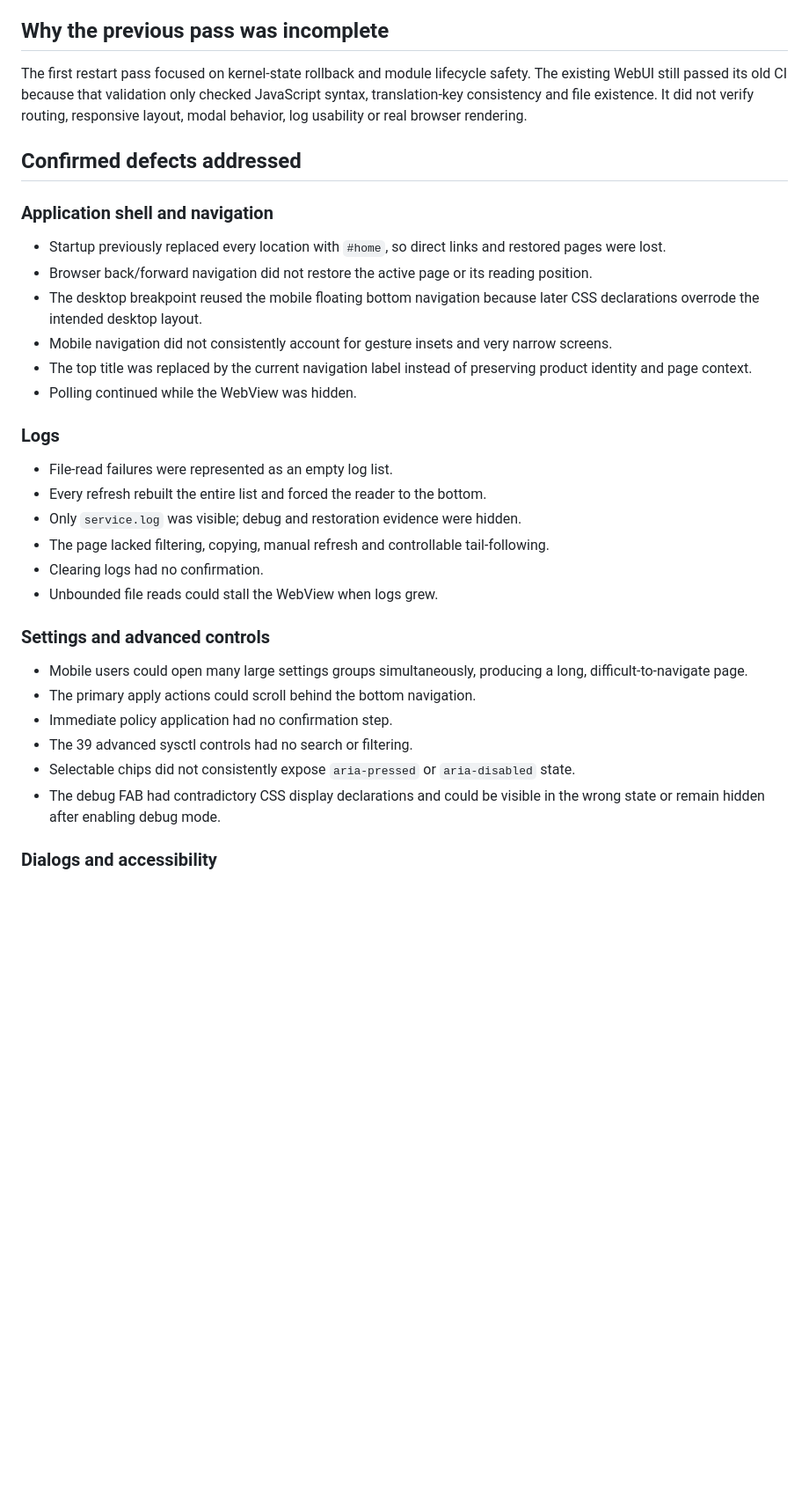
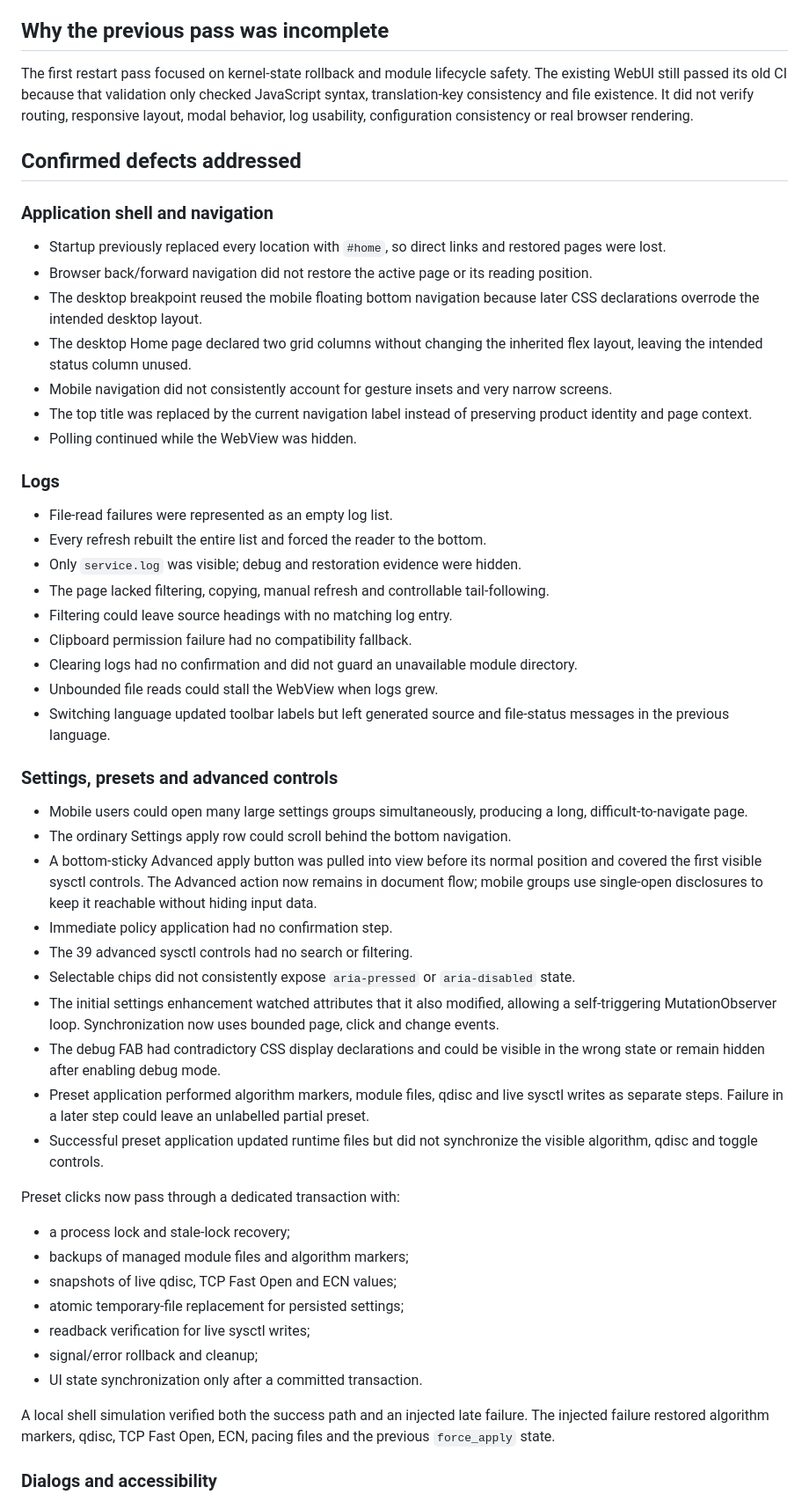
Before and after one commit to Zhanfg/TCP_Optimiser_RS, a Markdown page: docs/WEBUI-RESTART-AUDIT.md, the part around one of its changes. Shown at 88% size. Rendered like a GitHub page; blank space fills up the shorter version.

Commit message:
docs(webui): record preset transaction and advanced layout fixes

```diff
--- a/docs/WEBUI-RESTART-AUDIT.md
+++ b/docs/WEBUI-RESTART-AUDIT.md
@@ -4,7 +4,7 @@ Date: 2026-08-06
 
 ## Why the previous pass was incomplete
 
-The first restart pass focused on kernel-state rollback and module lifecycle safety. The existing WebUI still passed its old CI because that validation only checked JavaScript syntax, translation-key consistency and file existence. It did not verify routing, responsive layout, modal behavior, log usability or real browser rendering.
+The first restart pass focused on kernel-state rollback and module lifecycle safety. The existing WebUI still passed its old CI because that validation only checked JavaScript syntax, translation-key consistency and file existence. It did not verify routing, responsive layout, modal behavior, log usability, configuration consistency or real browser rendering.
 
 ## Confirmed defects addressed
 
@@ -13,6 +13,7 @@ The first restart pass focused on kernel-state rollback and module lifecycle saf
 - Startup previously replaced every location with `#home`, so direct links and restored pages were lost.
 - Browser back/forward navigation did not restore the active page or its reading position.
 - The desktop breakpoint reused the mobile floating bottom navigation because later CSS declarations overrode the intended desktop layout.
+- The desktop Home page declared two grid columns without changing the inherited flex layout, leaving the intended status column unused.
 - Mobile navigation did not consistently account for gesture insets and very narrow screens.
 - The top title was replaced by the current navigation label instead of preserving product identity and page context.
 - Polling continued while the WebView was hidden.
@@ -23,17 +24,36 @@ The first restart pass focused on kernel-state rollback and module lifecycle saf
 - Every refresh rebuilt the entire list and forced the reader to the bottom.
 - Only `service.log` was visible; debug and restoration evidence were hidden.
 - The page lacked filtering, copying, manual refresh and controllable tail-following.
-- Clearing logs had no confirmation.
+- Filtering could leave source headings with no matching log entry.
+- Clipboard permission failure had no compatibility fallback.
+- Clearing logs had no confirmation and did not guard an unavailable module directory.
 - Unbounded file reads could stall the WebView when logs grew.
+- Switching language updated toolbar labels but left generated source and file-status messages in the previous language.
 
-### Settings and advanced controls
+### Settings, presets and advanced controls
 
 - Mobile users could open many large settings groups simultaneously, producing a long, difficult-to-navigate page.
-- The primary apply actions could scroll behind the bottom navigation.
+- The ordinary Settings apply row could scroll behind the bottom navigation.
+- A bottom-sticky Advanced apply button was pulled into view before its normal position and covered the first visible sysctl controls. The Advanced action now remains in document flow; mobile groups use single-open disclosures to keep it reachable without hiding input data.
 - Immediate policy application had no confirmation step.
 - The 39 advanced sysctl controls had no search or filtering.
 - Selectable chips did not consistently expose `aria-pressed` or `aria-disabled` state.
+- The initial settings enhancement watched attributes that it also modified, allowing a self-triggering MutationObserver loop. Synchronization now uses bounded page, click and change events.
 - The debug FAB had contradictory CSS display declarations and could be visible in the wrong state or remain hidden after enabling debug mode.
+- Preset application performed algorithm markers, module files, qdisc and live sysctl writes as separate steps. Failure in a later step could leave an unlabelled partial preset.
+- Successful preset application updated runtime files but did not synchronize the visible algorithm, qdisc and toggle controls.
+
+Preset clicks now pass through a dedicated transaction with:
+
+- a process lock and stale-lock recovery;
+- backups of managed module files and algorithm markers;
+- snapshots of live qdisc, TCP Fast Open and ECN values;
+- atomic temporary-file replacement for persisted settings;
+- readback verification for live sysctl writes;
+- signal/error rollback and cleanup;
+- UI state synchronization only after a committed transaction.
+
+A local shell simulation verified both the success path and an injected late failure. The injected failure restored algorithm markers, qdisc, TCP Fast Open, ECN, pacing files and the previous `force_apply` state.
 
 ### Dialogs and accessibility
 
```
Also changed, not shown: other parts of docs/WEBUI-RESTART-AUDIT.md (+12 -7 lines).
